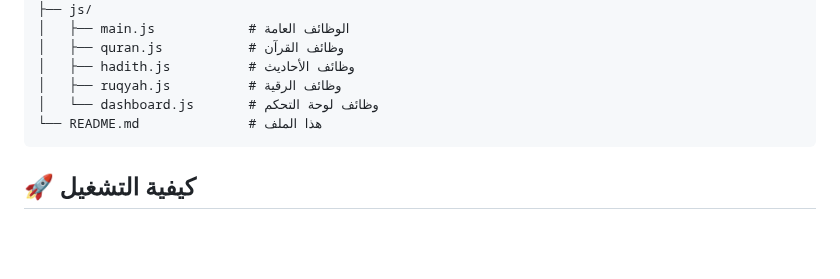
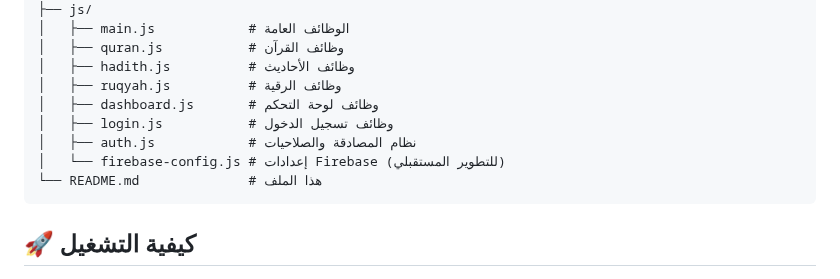
Before and after one commit to yaseenyaseen123/mo, a Markdown page: README.md, the part around the change. Rendered like a GitHub page; blank space fills up the shorter version.

````diff
--- a/README.md
+++ b/README.md
@@ -75,7 +75,10 @@ mo/
 │   ├── quran.js           # وظائف القرآن
 │   ├── hadith.js          # وظائف الأحاديث
 │   ├── ruqyah.js          # وظائف الرقية
-│   └── dashboard.js       # وظائف لوحة التحكم
+│   ├── dashboard.js       # وظائف لوحة التحكم
+│   ├── login.js           # وظائف تسجيل الدخول
+│   ├── auth.js            # نظام المصادقة والصلاحيات
+│   └── firebase-config.js # إعدادات Firebase (للتطوير المستقبلي)
 └── README.md              # هذا الملف
 ```
 
````
Also changed, not shown: USAGE.md (added, +135 -0 lines).
